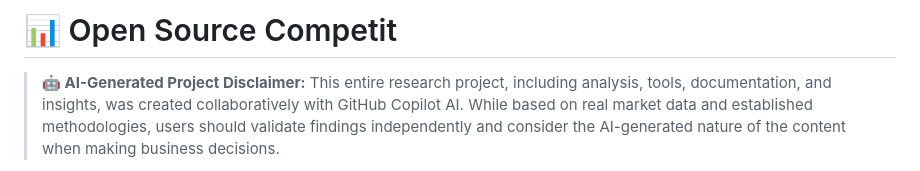
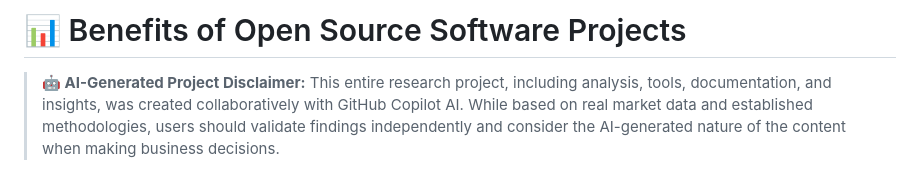
Before and after one commit to NickScherbakov/opensource-zero-to-hero, a Markdown page: README.md, the part around the change. Rendered like a GitHub page.

```diff
--- a/README.md
+++ b/README.md
@@ -1,4 +1,4 @@
-# 📊 Open Source Competit
+# 📊 Benefits of Open Source Software Projects
 
 > **🤖 AI-Generated Project Disclaimer:** This entire research project, including analysis, tools, documentation, and insights, was created collaboratively with GitHub Copilot AI. While based on real market data and established methodologies, users should validate findings independently and consider the AI-generated nature of the content when making business decisions.
 
```
